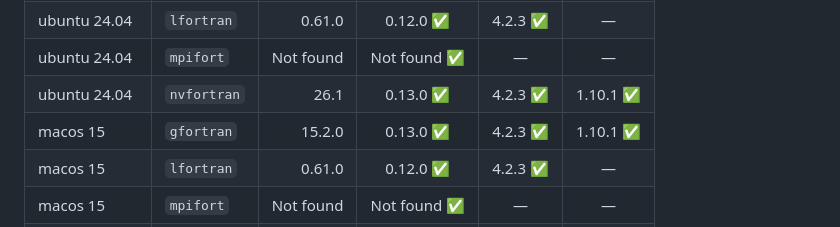
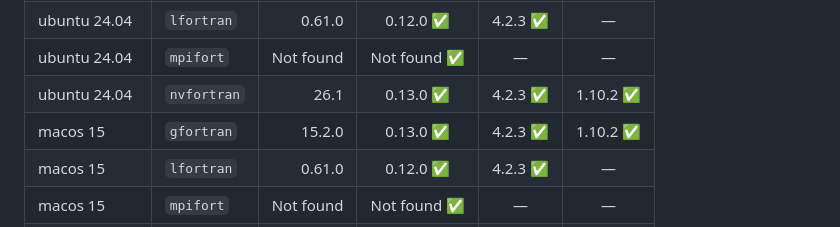
Before and after one commit to gha3mi/setup-fortran-conda, a Markdown page: README.md, the part around one of its changes. GitHub-like rendering.

Commit message:
Update README.md status table [ci skip] (#156)

```diff
--- a/README.md
+++ b/README.md
@@ -92,6 +92,6 @@ jobs:
 | ubuntu 24.04 | `lfortran` | 0.61.0 | 0.12.0 ✅ | 4.2.3 ✅ | — |
 | ubuntu 24.04 | `mpifort` | Not found | Not found ✅ | — | — |
-| ubuntu 24.04 | `nvfortran` | 26.1 | 0.13.0 ✅ | 4.2.3 ✅ | 1.10.1 ✅ |
-| macos 15 | `gfortran` | 15.2.0 | 0.13.0 ✅ | 4.2.3 ✅ | 1.10.1 ✅ |
+| ubuntu 24.04 | `nvfortran` | 26.1 | 0.13.0 ✅ | 4.2.3 ✅ | 1.10.2 ✅ |
+| macos 15 | `gfortran` | 15.2.0 | 0.13.0 ✅ | 4.2.3 ✅ | 1.10.2 ✅ |
 | macos 15 | `lfortran` | 0.61.0 | 0.12.0 ✅ | 4.2.3 ✅ | — |
 | macos 15 | `mpifort` | Not found | Not found ✅ | — | — |
```
Also changed, not shown: other parts of README.md (+6 -6 lines).
